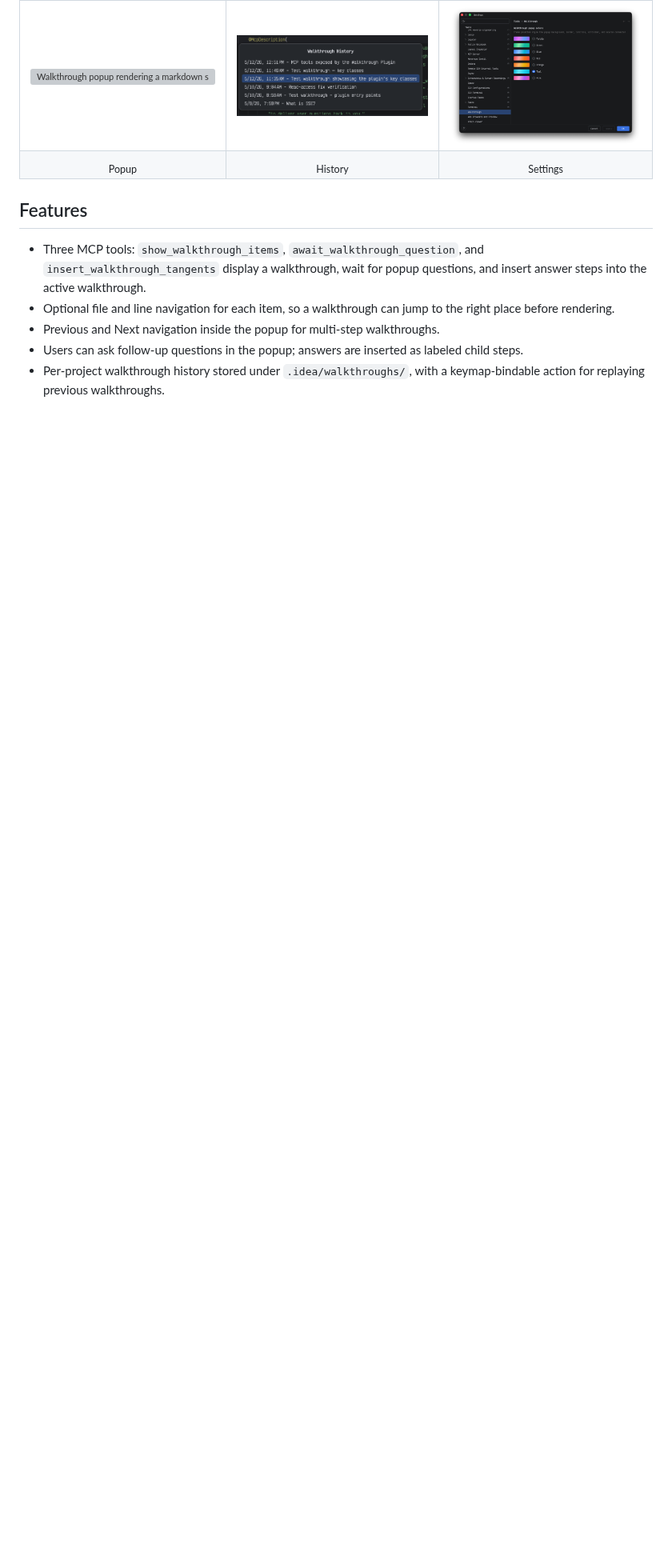
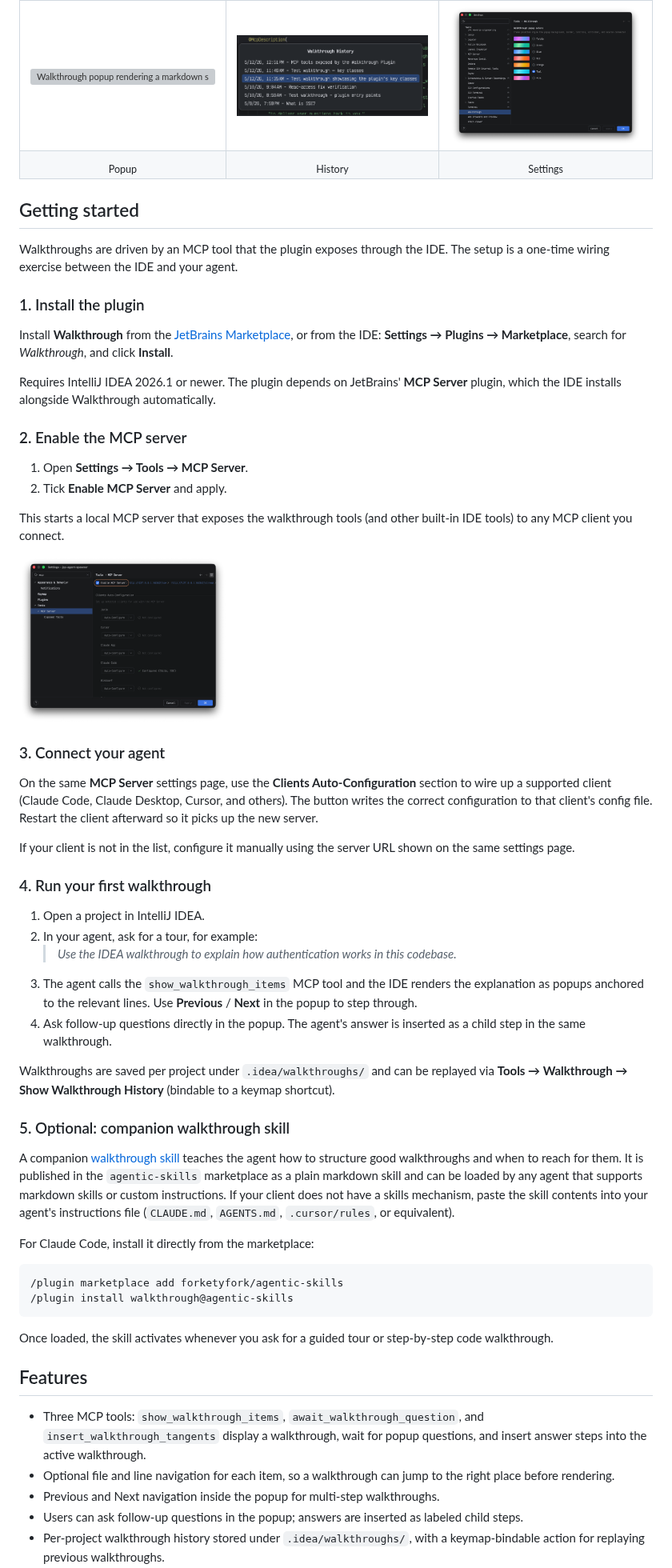
Before and after one commit to forketyfork/walkthrough-plugin, a Markdown page: README.md, the part around one of its changes. Shown at 80% size. Drawn GitHub-style; pictures changed too: docs/mcp.png (added); blank space fills up the shorter version; grey boxes are pictures that could not be loaded.

Commit message:
docs: rewrite README getting-started guide
Issue: The README's getting-started flow was buried below feature lists and
the steps no longer matched the current MCP Server UX in the IDE settings.

Solution: Add a five-step Getting Started section near the top covering
install, MCP server enablement, agent connection, running a first
walkthrough, and the optional companion skill. Reframe the companion-skill
section as agent-agnostic, with Claude Code as one concrete install path.
Embed docs/mcp.png as a thumbnail under the enablement step and move dev
prerequisites under a single Development heading.

````diff
--- a/README.md
+++ b/README.md
@@ -36,6 +36,75 @@ Available on the [JetBrains Marketplace](https://plugins.jetbrains.com/plugin/31
   </tr>
 </table>
 
+## Getting started
+
+Walkthroughs are driven by an MCP tool that the plugin exposes through the IDE. The setup is a
+one-time wiring exercise between the IDE and your agent.
+
+### 1. Install the plugin
+
+Install **Walkthrough** from the
+[JetBrains Marketplace](https://plugins.jetbrains.com/plugin/31637-walkthrough/), or from the IDE:
+**Settings → Plugins → Marketplace**, search for *Walkthrough*, and click **Install**.
+
+Requires IntelliJ IDEA 2026.1 or newer. The plugin depends on JetBrains' **MCP Server** plugin,
+which the IDE installs alongside Walkthrough automatically.
+
+### 2. Enable the MCP server
+
+1. Open **Settings → Tools → MCP Server**.
+2. Tick **Enable MCP Server** and apply.
+
+This starts a local MCP server that exposes the walkthrough tools (and other built-in IDE tools)
+to any MCP client you connect.
+
+<a href="docs/mcp.png">
+  <img src="docs/mcp.png" alt="MCP Server settings page with Enable MCP Server checked" width="260">
+</a>
+
+### 3. Connect your agent
+
+On the same **MCP Server** settings page, use the **Clients Auto-Configuration** section to wire
+up a supported client (Claude Code, Claude Desktop, Cursor, and others). The button writes the
+correct configuration to that client's config file. Restart the client afterward so it picks up
+the new server.
+
+If your client is not in the list, configure it manually using the server URL shown on the same
+settings page.
+
+### 4. Run your first walkthrough
+
+1. Open a project in IntelliJ IDEA.
+2. In your agent, ask for a tour, for example:
+   > *Use the IDEA walkthrough to explain how authentication works in this codebase.*
+3. The agent calls the `show_walkthrough_items` MCP tool and the IDE renders the explanation as
+   popups anchored to the relevant lines. Use **Previous** / **Next** in the popup to step
+   through.
+4. Ask follow-up questions directly in the popup. The agent's answer is inserted as a child step
+   in the same walkthrough.
+
+Walkthroughs are saved per project under `.idea/walkthroughs/` and can be replayed via
+**Tools → Walkthrough → Show Walkthrough History** (bindable to a keymap shortcut).
+
+### 5. Optional: companion walkthrough skill
+
+A companion [walkthrough skill](https://github.com/forketyfork/agentic-skills) teaches the agent
+how to structure good walkthroughs and when to reach for them. It is published in the
+`agentic-skills` marketplace as a plain markdown skill and can be loaded by any agent that
+supports markdown skills or custom instructions. If your client does not have a skills mechanism,
+paste the skill contents into your agent's instructions file (`CLAUDE.md`, `AGENTS.md`,
+`.cursor/rules`, or equivalent).
+
+For Claude Code, install it directly from the marketplace:
+
+```bash
+/plugin marketplace add forketyfork/agentic-skills
+/plugin install walkthrough@agentic-skills
+```
+
+Once loaded, the skill activates whenever you ask for a guided tour or step-by-step code
+walkthrough.
+
 ## Features
 
 - Three MCP tools: `show_walkthrough_items`, `await_walkthrough_question`, and
````
Also changed, not shown: other parts of README.md (+3 -15 lines).
